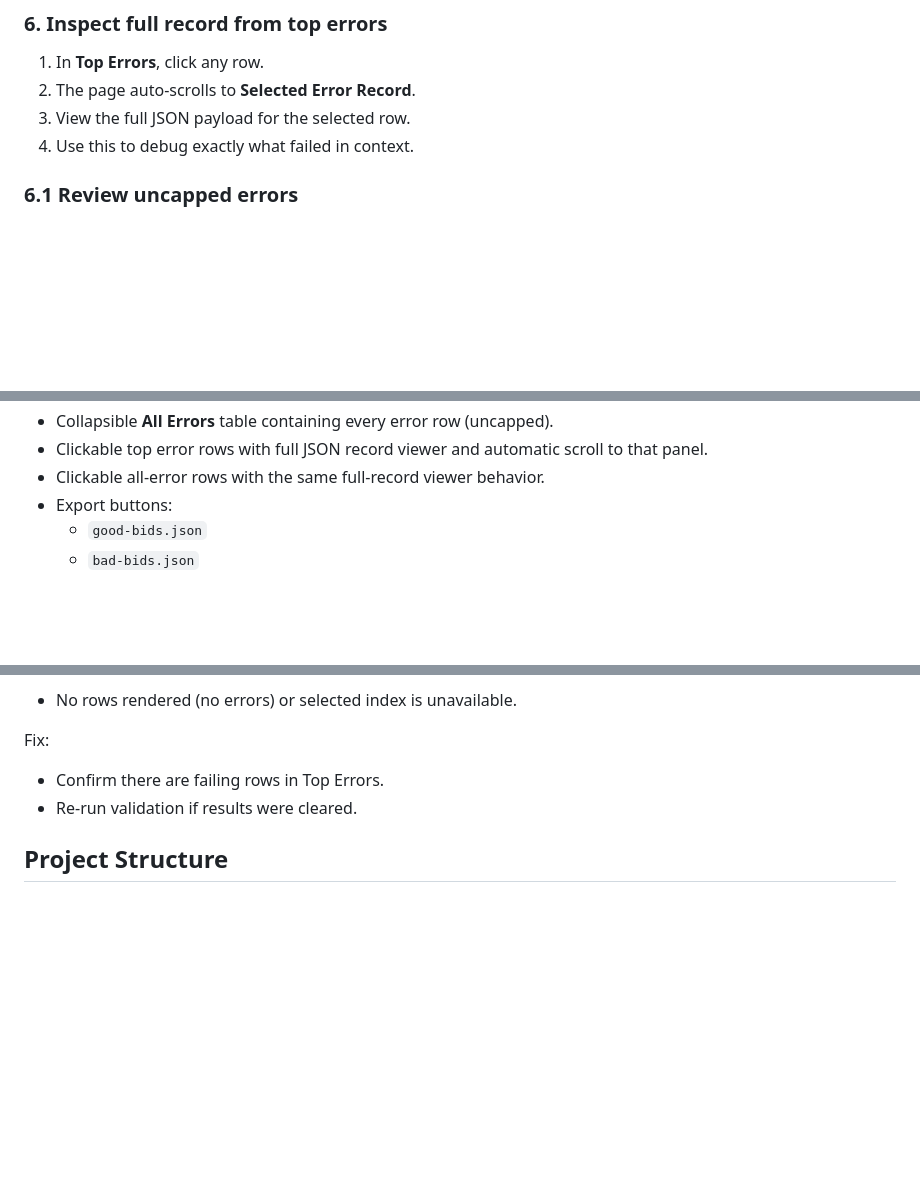
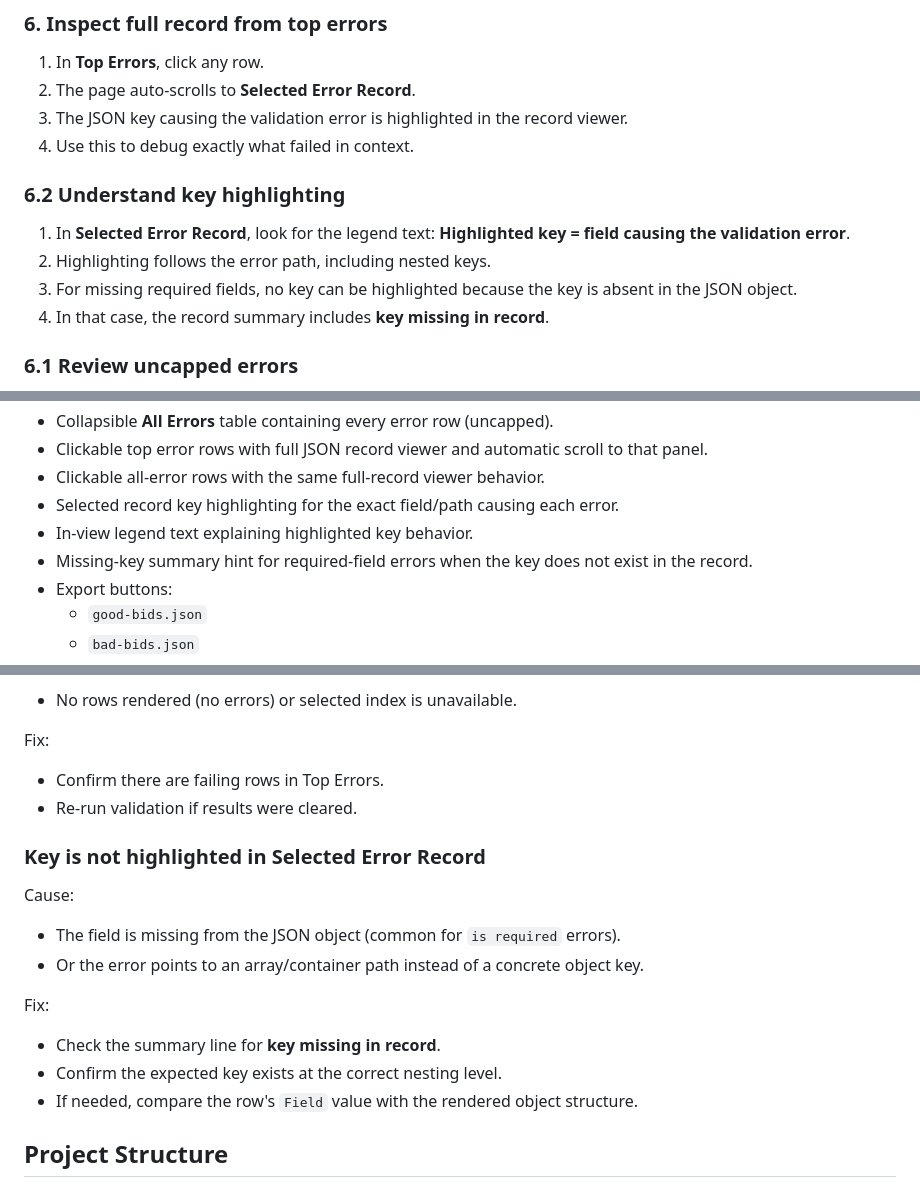
Before and after one commit to SophanaSok/data-validator, a Markdown page: README.md, 3 parts joined by grey strips. Drawn GitHub-style; blank space fills up the shorter version.

Commit message:
Enhance error record viewer with key highlighting and detailed hints for validation errors

```diff
--- a/README.md
+++ b/README.md
@@ -78,8 +78,15 @@ The app will load directly in your browser—no installation required.
 
 1. In **Top Errors**, click any row.
 2. The page auto-scrolls to **Selected Error Record**.
-3. View the full JSON payload for the selected row.
+3. The JSON key causing the validation error is highlighted in the record viewer.
 4. Use this to debug exactly what failed in context.
+
+### 6.2 Understand key highlighting
+
+1. In **Selected Error Record**, look for the legend text: **Highlighted key = field causing the validation error**.
+2. Highlighting follows the error path, including nested keys.
+3. For missing required fields, no key can be highlighted because the key is absent in the JSON object.
+4. In that case, the record summary includes **key missing in record**.
 
 ### 6.1 Review uncapped errors
 
@@ -152,6 +159,9 @@ High-level flow:
 - Collapsible **All Errors** table containing every error row (uncapped).
 - Clickable top error rows with full JSON record viewer and automatic scroll to that panel.
 - Clickable all-error rows with the same full-record viewer behavior.
+- Selected record key highlighting for the exact field/path causing each error.
+- In-view legend text explaining highlighted key behavior.
+- Missing-key summary hint for required-field errors when the key does not exist in the record.
 - Export buttons:
   - `good-bids.json`
   - `bad-bids.json`
@@ -324,6 +334,17 @@ Fix:
 - Confirm there are failing rows in Top Errors.
 - Re-run validation if results were cleared.
 
+### Key is not highlighted in Selected Error Record
+
+Cause:
+- The field is missing from the JSON object (common for `is required` errors).
+- Or the error points to an array/container path instead of a concrete object key.
+
+Fix:
+- Check the summary line for **key missing in record**.
+- Confirm the expected key exists at the correct nesting level.
+- If needed, compare the row's `Field` value with the rendered object structure.
+
 ## Project Structure
 
 - `index.html`: App layout, controls, and default schema.
```
Also changed, not shown: other parts of README.md (+2 -0 lines).
